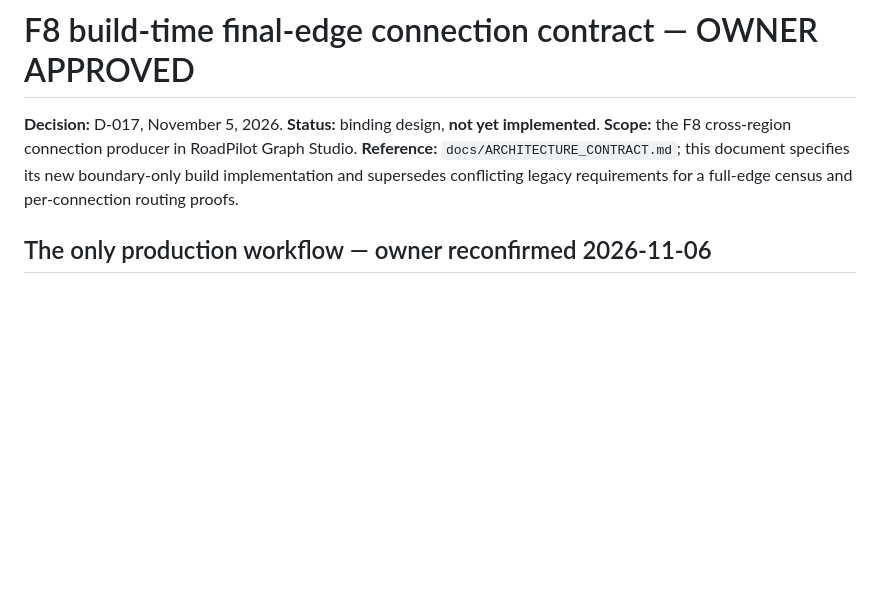
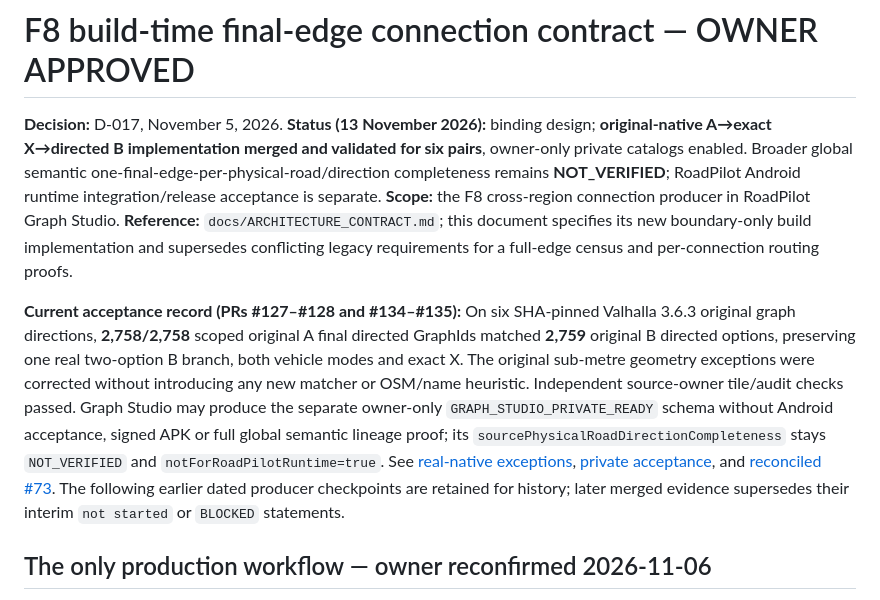
Before and after one commit to kandyman991/RoadPilot-Offline-Data, a Markdown page: docs/F8_BOUNDARY_FINAL_EDGE_IMPLEMENTATION_CONTRACT.md, the part around the change. Rendered like a GitHub page; blank space fills up the shorter version.

Commit message:
docs(f8): record implemented native D-017 status and private-ready evidence

```diff
--- a/docs/F8_BOUNDARY_FINAL_EDGE_IMPLEMENTATION_CONTRACT.md
+++ b/docs/F8_BOUNDARY_FINAL_EDGE_IMPLEMENTATION_CONTRACT.md
@@ -1,10 +1,12 @@
 # F8 build-time final-edge connection contract — OWNER APPROVED
 
-**Decision:** D-017, November 5, 2026. **Status:** binding design, **not yet implemented**.
+**Decision:** D-017, November 5, 2026. **Status (13 November 2026):** binding design; **original-native A→exact X→directed B implementation merged and validated for six pairs**, owner-only private catalogs enabled. Broader global semantic one-final-edge-per-physical-road/direction completeness remains **NOT_VERIFIED**; RoadPilot Android runtime integration/release acceptance is separate.
 **Scope:** the F8 cross-region connection producer in RoadPilot Graph Studio.
 **Reference:** `docs/ARCHITECTURE_CONTRACT.md`; this document specifies its
 new boundary-only build implementation and supersedes conflicting legacy
 requirements for a full-edge census and per-connection routing proofs.
+
+**Current acceptance record (PRs #127–#128 and #134–#135):** On six SHA-pinned Valhalla 3.6.3 original graph directions, **2,758/2,758** scoped original A final directed GraphIds matched **2,759** original B directed options, preserving one real two-option B branch, both vehicle modes and exact X. The original sub-metre geometry exceptions were corrected without introducing any new matcher or OSM/name heuristic. Independent source-owner tile/audit checks passed. Graph Studio may produce the separate owner-only `GRAPH_STUDIO_PRIVATE_READY` schema without Android acceptance, signed APK or full global semantic lineage proof; its `sourcePhysicalRoadDirectionCompleteness` stays `NOT_VERIFIED` and `notForRoadPilotRuntime=true`. See [real-native exceptions](F8_NATIVE_TWO_SUBMETRE_EDGE_EXCEPTIONS_20261112.md), [private acceptance](GRAPH_STUDIO_PRIVATE_NATIVE_CATALOG_ACCEPTANCE_20261113.md), and [reconciled #73](https://github.com/kandyman991/RoadPilot-Offline-Data/issues/73). The following earlier dated producer checkpoints are retained for history; later merged evidence supersedes their interim `not started` or `BLOCKED` statements.
 
 ## The only production workflow — owner reconfirmed 2026-11-06
 
```
